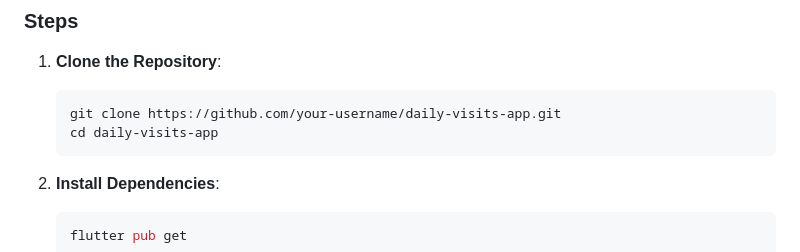
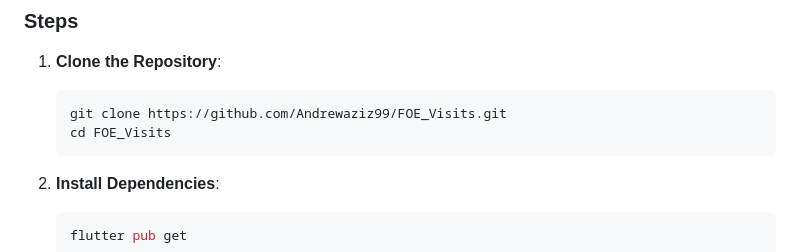
Before and after one commit to Andrewaziz99/FOE_Visits, a Markdown page: README.md, the part around the change. Drawn GitHub-style.

````diff
--- a/README.md
+++ b/README.md
@@ -41,8 +41,8 @@ Welcome to the **Daily Visits Management Application**! This application is desi
 
 1. **Clone the Repository**:
    ```bash
-   git clone https://github.com/your-username/daily-visits-app.git
-   cd daily-visits-app
+   git clone https://github.com/Andrewaziz99/FOE_Visits.git
+   cd FOE_Visits
    ```
 
 2. **Install Dependencies**:
````
